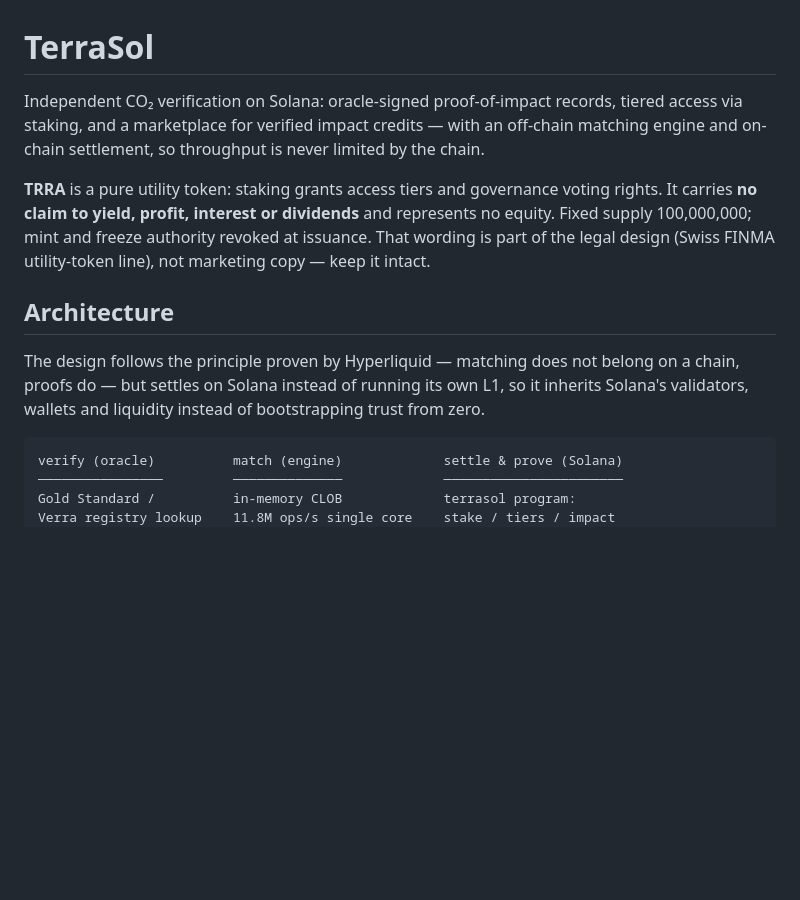
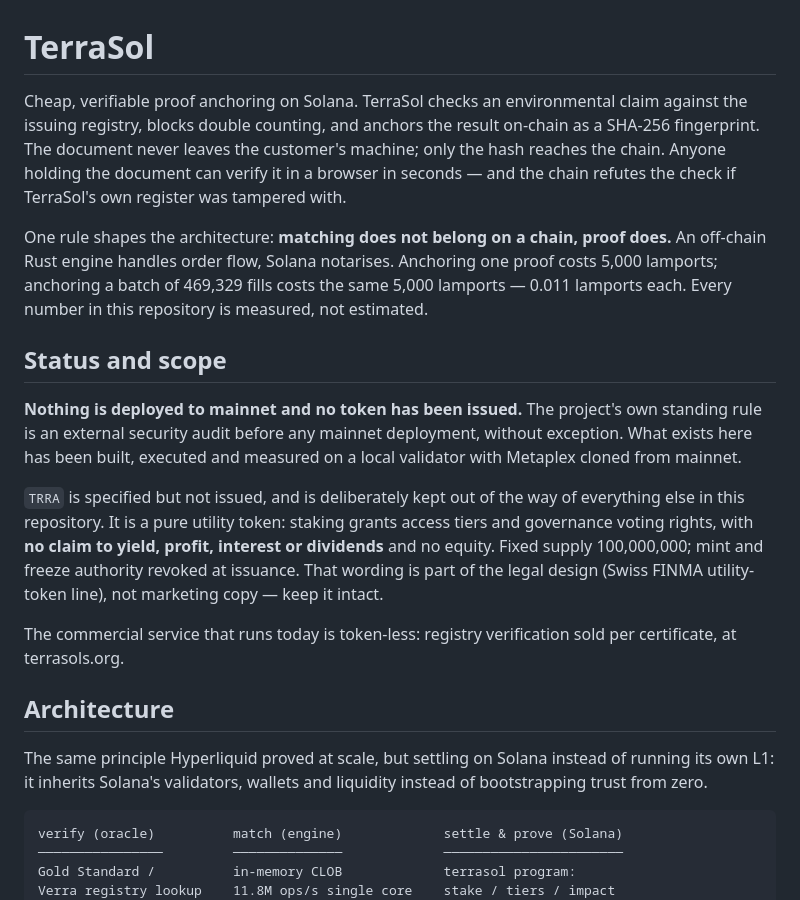
Before and after one commit to archtum66-dev/terrasol, a Markdown page: README.md, the part around the change. Rendered like a GitHub page; blank space fills up the shorter version.

Commit message:
README: lead with the proof anchoring, not the token
The front page opened with staking, tiers and a credit marketplace, while
the grant application it points at is for a public good and states that
TRRA is not part of the request. A reviewer clicking the link read a
different project than the one described. TRRA now sits under 'Status and
scope', where it belongs: specified, not issued, out of the way.

Co-Authored-By: Claude Opus 5 <noreply@anthropic.com>

````diff
--- a/README.md
+++ b/README.md
@@ -1,22 +1,40 @@
 # TerraSol
 
-Independent CO₂ verification on Solana: oracle-signed proof-of-impact records,
-tiered access via staking, and a marketplace for verified impact credits —
-with an off-chain matching engine and on-chain settlement, so throughput is
-never limited by the chain.
+Cheap, verifiable proof anchoring on Solana. TerraSol checks an environmental
+claim against the issuing registry, blocks double counting, and anchors the
+result on-chain as a SHA-256 fingerprint. The document never leaves the
+customer's machine; only the hash reaches the chain. Anyone holding the
+document can verify it in a browser in seconds — and the chain refutes the
+check if TerraSol's own register was tampered with.
 
-**TRRA** is a pure utility token: staking grants access tiers and governance
-voting rights. It carries **no claim to yield, profit, interest or dividends**
-and represents no equity. Fixed supply 100,000,000; mint and freeze authority
-revoked at issuance. That wording is part of the legal design (Swiss FINMA
-utility-token line), not marketing copy — keep it intact.
+One rule shapes the architecture: **matching does not belong on a chain,
+proof does.** An off-chain Rust engine handles order flow, Solana notarises.
+Anchoring one proof costs 5,000 lamports; anchoring a batch of 469,329 fills
+costs the same 5,000 lamports — 0.011 lamports each. Every number in this
+repository is measured, not estimated.
+
+## Status and scope
+
+**Nothing is deployed to mainnet and no token has been issued.** The project's
+own standing rule is an external security audit before any mainnet deployment,
+without exception. What exists here has been built, executed and measured on a
+local validator with Metaplex cloned from mainnet.
+
+`TRRA` is specified but not issued, and is deliberately kept out of the way of
+everything else in this repository. It is a pure utility token: staking grants
+access tiers and governance voting rights, with **no claim to yield, profit,
+interest or dividends** and no equity. Fixed supply 100,000,000; mint and
+freeze authority revoked at issuance. That wording is part of the legal design
+(Swiss FINMA utility-token line), not marketing copy — keep it intact.
+
+The commercial service that runs today is token-less: registry verification
+sold per certificate, at terrasols.org.
 
 ## Architecture
 
-The design follows the principle proven by Hyperliquid — matching does not
-belong on a chain, proofs do — but settles on Solana instead of running its
-own L1, so it inherits Solana's validators, wallets and liquidity instead of
-bootstrapping trust from zero.
+The same principle Hyperliquid proved at scale, but settling on Solana
+instead of running its own L1: it inherits Solana's validators, wallets and
+liquidity instead of bootstrapping trust from zero.
 
 ```
 verify (oracle)          match (engine)             settle & prove (Solana)
````
